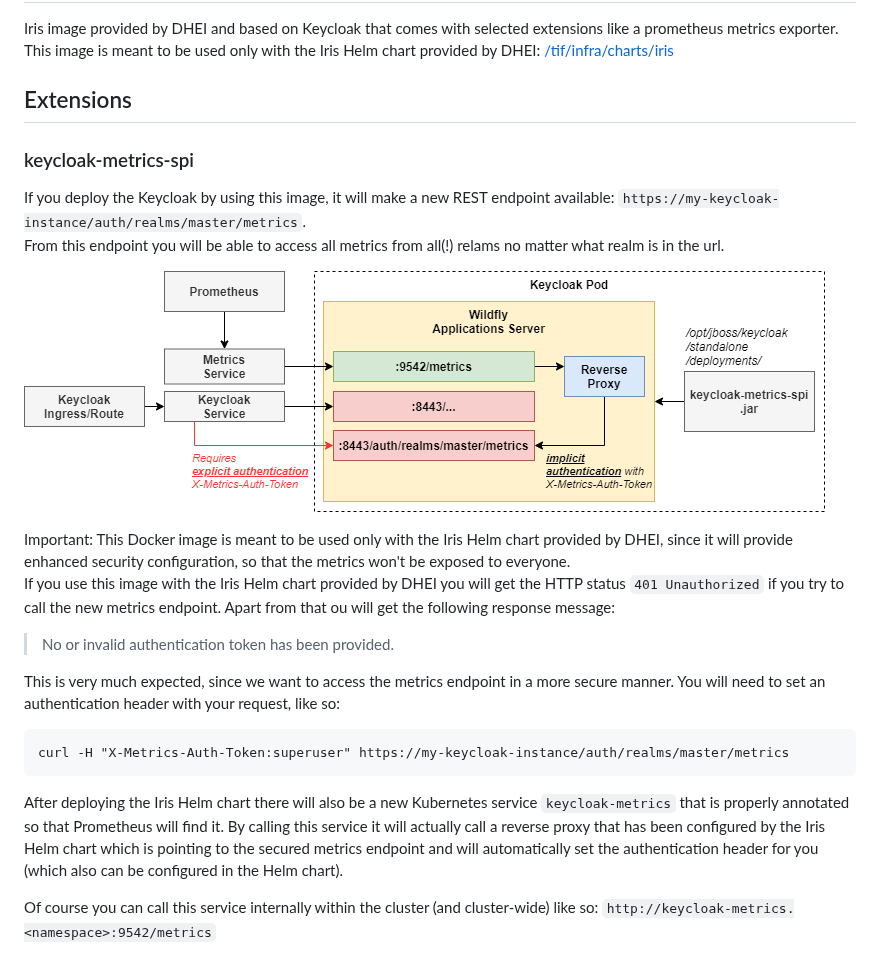
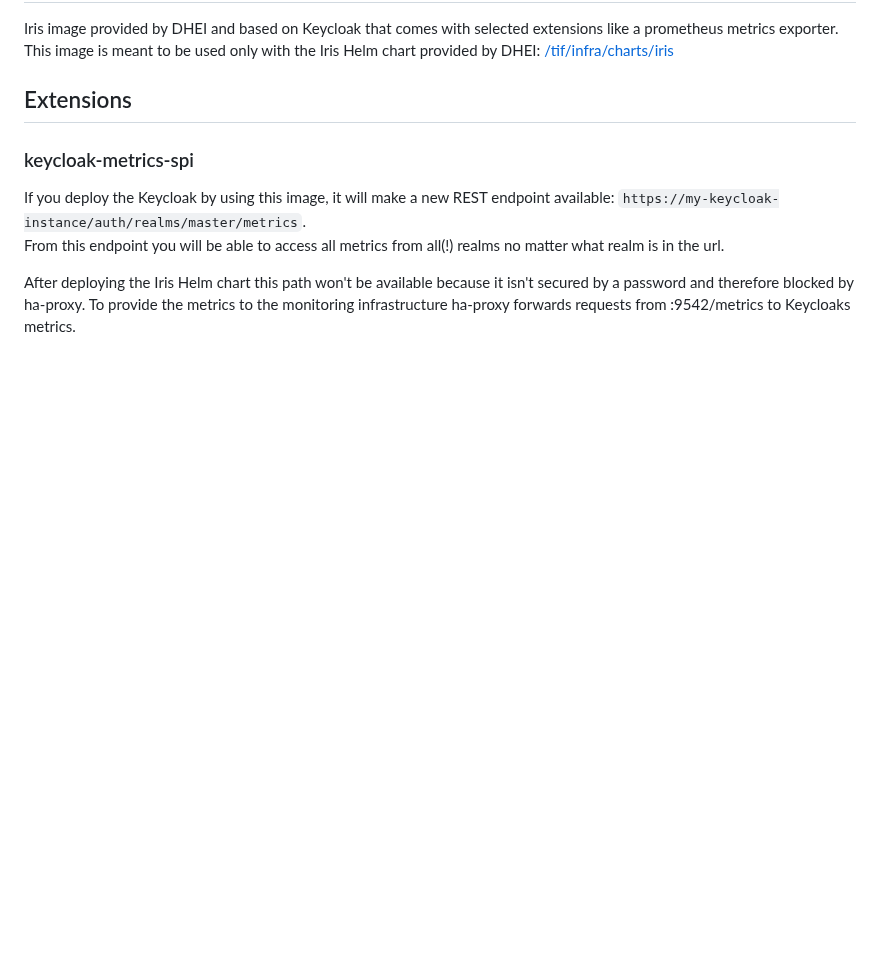
Before and after one commit to telekom/identity-iris-keycloak-image, a Markdown page: README.md, the part around the change. Drawn GitHub-style; pictures changed too: img/Keycloak-Prometheus.png; blank space fills up the shorter version.

Commit message:
Updated documentation

````diff
--- a/README.md
+++ b/README.md
@@ -8,21 +8,7 @@ This image is meant to be used only with the Iris Helm chart provided by DHEI: [
 ### keycloak-metrics-spi
 
 If you deploy the Keycloak by using this image, it will make a new REST endpoint available: ``https://my-keycloak-instance/auth/realms/master/metrics``.
-From this endpoint you will be able to access all metrics from all(!) relams no matter what realm is in the url.
+From this endpoint you will be able to access all metrics from all(!) realms no matter what realm is in the url.
 
-![Keycloak Prometheus Integration](img/Keycloak-Prometheus.png "Keycloak Prometheus Integration")
-
-Important:  This Docker image is meant to be used only with the Iris Helm chart provided by DHEI, since it will provide enhanced security configuration, so that the metrics won't be exposed to everyone.
-If you use this image with the Iris Helm chart provided by DHEI you will get the HTTP status ``401 Unauthorized`` if you try to call the new metrics endpoint. Apart from that ou will get the following response message:
-> No or invalid authentication token has been provided.
-
-This is very much expected, since we want to access the metrics endpoint in a more secure manner. You will need to set an authentication header with your request, like so:
-
-```
-curl -H "X-Metrics-Auth-Token:superuser" https://my-keycloak-instance/auth/realms/master/metrics
-```
-
-After deploying the Iris Helm chart there will also be a new Kubernetes service ``keycloak-metrics`` that is properly annotated so that Prometheus will find it. By calling this service it will actually call a reverse proxy that has been configured by the Iris Helm chart which is pointing to the secured metrics endpoint and will automatically set the authentication header for you (which also can be configured in the Helm chart).
-
-Of course you can call this service internally within the cluster (and cluster-wide) like so:
-``http://keycloak-metrics.<namespace>:9542/metrics``
+After deploying the Iris Helm chart this path won't be available because it isn't secured by a password and therefore blocked by ha-proxy.
+To provide the metrics to the monitoring infrastructure ha-proxy forwards requests from :9542/metrics to Keycloaks metrics.
````
Also changed, not shown: 1 other file.
